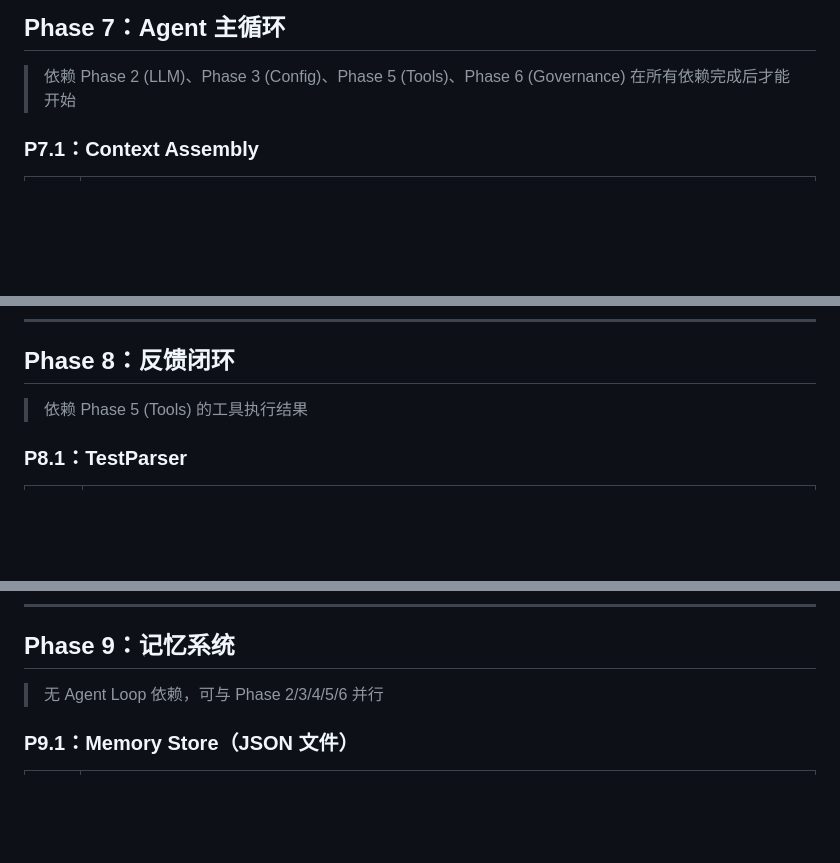
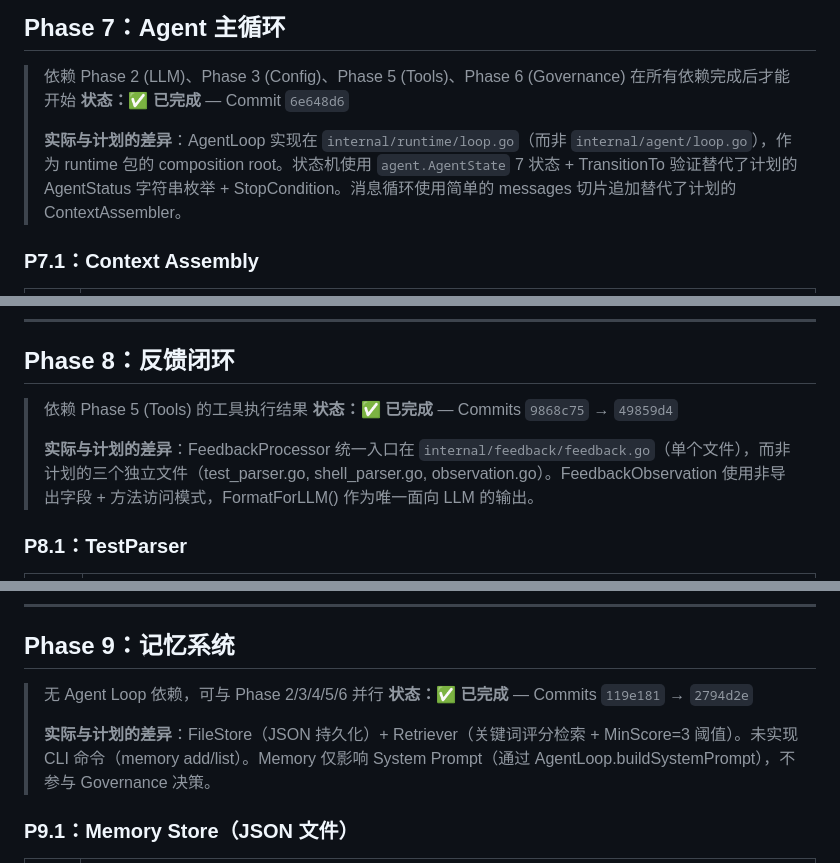
Before and after one commit to tyXiang-520/CageHarness, a Markdown page: PLAN.md, 3 parts joined by grey strips. Drawn GitHub-style; blank space fills up the shorter version.

```diff
--- a/PLAN.md
+++ b/PLAN.md
@@ -425,6 +463,9 @@ Phase 1: Core Types  ←──────────────────
 
 > 依赖 Phase 2 (LLM)、Phase 3 (Config)、Phase 5 (Tools)、Phase 6 (Governance)
 > 在所有依赖完成后才能开始
+> **状态：✅ 已完成** — Commit `6e648d6`
+>
+> **实际与计划的差异**：AgentLoop 实现在 `internal/runtime/loop.go`（而非 `internal/agent/loop.go`），作为 runtime 包的 composition root。状态机使用 `agent.AgentState` 7 状态 + TransitionTo 验证替代了计划的 AgentStatus 字符串枚举 + StopCondition。消息循环使用简单的 messages 切片追加替代了计划的 ContextAssembler。
 
 ### P7.1：Context Assembly
 
@@ -481,6 +522,9 @@ Phase 1: Core Types  ←──────────────────
 ## Phase 8：反馈闭环
 
 > 依赖 Phase 5 (Tools) 的工具执行结果
+> **状态：✅ 已完成** — Commits `9868c75` → `49859d4`
+>
+> **实际与计划的差异**：FeedbackProcessor 统一入口在 `internal/feedback/feedback.go`（单个文件），而非计划的三个独立文件（test_parser.go, shell_parser.go, observation.go）。FeedbackObservation 使用非导出字段 + 方法访问模式，FormatForLLM() 作为唯一面向 LLM 的输出。
 
 ### P8.1：TestParser
 
@@ -517,6 +561,9 @@ Phase 1: Core Types  ←──────────────────
 ## Phase 9：记忆系统
 
 > 无 Agent Loop 依赖，可与 Phase 2/3/4/5/6 并行
+> **状态：✅ 已完成** — Commits `119e181` → `2794d2e`
+>
+> **实际与计划的差异**：FileStore（JSON 持久化）+ Retriever（关键词评分检索 + MinScore=3 阈值）。未实现 CLI 命令（memory add/list）。Memory 仅影响 System Prompt（通过 AgentLoop.buildSystemPrompt），不参与 Governance 决策。
 
 ### P9.1：Memory Store（JSON 文件）
 
```
Also changed, not shown: other parts of PLAN.md (+53 -3 lines).
